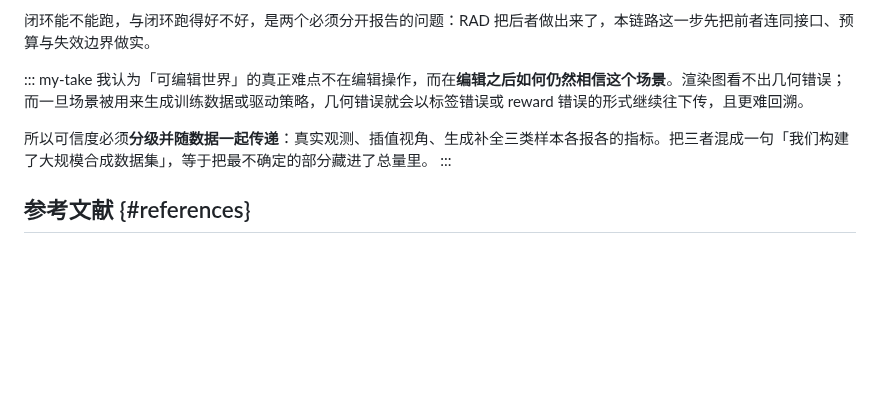
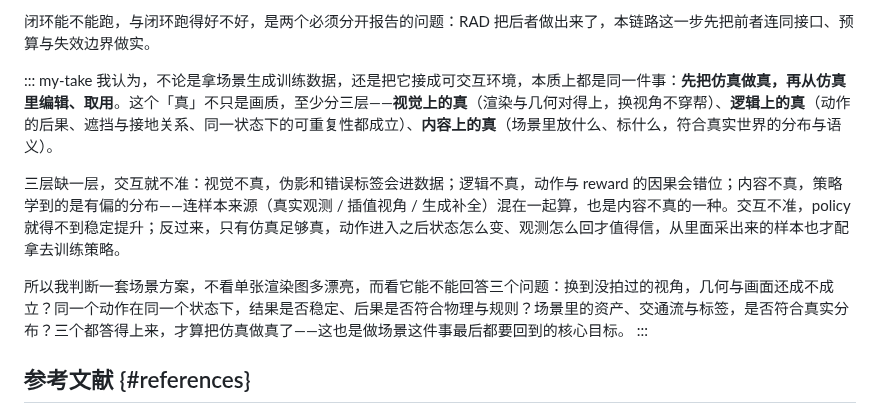
Before and after one commit to SupeRuier/rui-blog, a Markdown page: content/posts/3dgs-scene-reconstruction.md, the part around the change. Drawn GitHub-style; blank space fills up the shorter version.

Commit message:
3DGS：My Take 改为「把仿真做真」的三层判断
不论哪种使用方式，落点都是先把仿真做真，再从仿真里编辑与取用；「真」拆成
视觉真、逻辑真、内容真三层，缺一层交互就不准，policy 也得不到稳定提升。
结尾用三个问题收口，并点明这是做场景的共同核心目标。

```diff
--- a/content/posts/3dgs-scene-reconstruction.md
+++ b/content/posts/3dgs-scene-reconstruction.md
@@ -149,9 +149,11 @@ Street Gaussians 提供基线表示：它把街景拆成背景与运动车辆两
 闭环能不能跑，与闭环跑得好不好，是两个必须分开报告的问题：RAD 把后者做出来了，本链路这一步先把前者连同接口、预算与失效边界做实。
 
 ::: my-take
-我认为「可编辑世界」的真正难点不在编辑操作，而在**编辑之后如何仍然相信这个场景**。渲染图看不出几何错误；而一旦场景被用来生成训练数据或驱动策略，几何错误就会以标签错误或 reward 错误的形式继续往下传，且更难回溯。
+我认为，不论是拿场景生成训练数据，还是把它接成可交互环境，本质上都是同一件事：**先把仿真做真，再从仿真里编辑、取用**。这个「真」不只是画质，至少分三层——**视觉上的真**（渲染与几何对得上，换视角不穿帮）、**逻辑上的真**（动作的后果、遮挡与接地关系、同一状态下的可重复性都成立）、**内容上的真**（场景里放什么、标什么，符合真实世界的分布与语义）。
 
-所以可信度必须**分级并随数据一起传递**：真实观测、插值视角、生成补全三类样本各报各的指标。把三者混成一句「我们构建了大规模合成数据集」，等于把最不确定的部分藏进了总量里。
+三层缺一层，交互就不准：视觉不真，伪影和错误标签会进数据；逻辑不真，动作与 reward 的因果会错位；内容不真，策略学到的是有偏的分布——连样本来源（真实观测 / 插值视角 / 生成补全）混在一起算，也是内容不真的一种。交互不准，policy 就得不到稳定提升；反过来，只有仿真足够真，动作进入之后状态怎么变、观测怎么回才值得信，从里面采出来的样本也才配拿去训练策略。
+
+所以我判断一套场景方案，不看单张渲染图多漂亮，而看它能不能回答三个问题：换到没拍过的视角，几何与画面还成不成立？同一个动作在同一个状态下，结果是否稳定、后果是否符合物理与规则？场景里的资产、交通流与标签，是否符合真实分布？三个都答得上来，才算把仿真做真了——这也是做场景这件事最后都要回到的核心目标。
 :::
 
 ## 参考文献 {#references}
```
